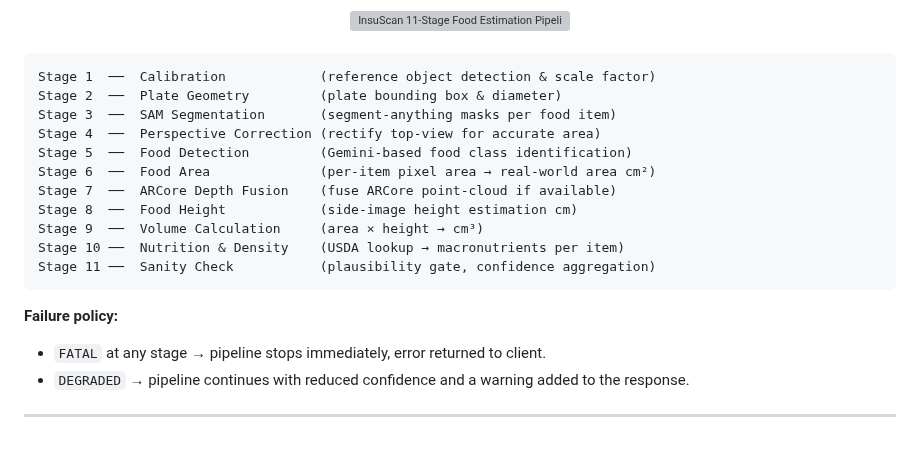
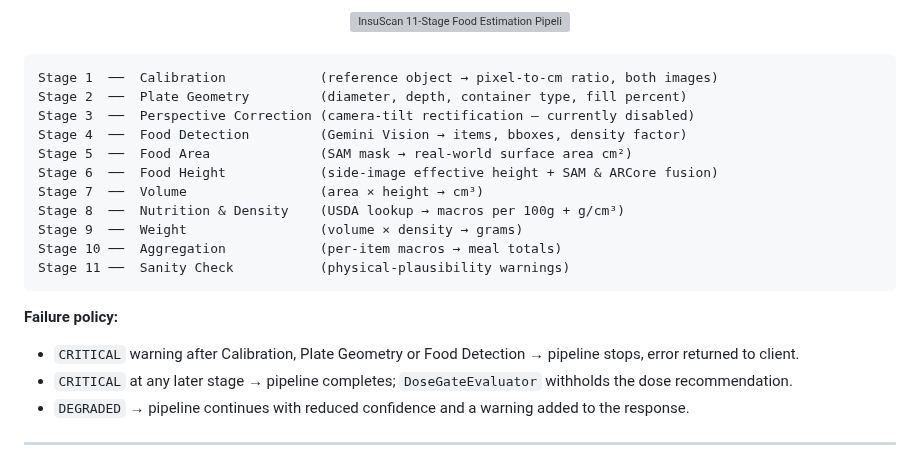
Before and after one commit to NimiB2/insuscan-server, a Markdown page: README.md, the part around the change. GitHub-like rendering; grey boxes are pictures that could not be loaded.

Commit message:
Revise food analysis stages and failure policies
Updated stages for food analysis process with detailed explanations and added failure policies.

````diff
--- a/README.md
+++ b/README.md
@@ -123,22 +123,23 @@ It accepts a top-view image, a side-view image, and optional ARCore depth data f
 <br>
 
 ```text
-Stage 1  ──  Calibration            (reference object detection & scale factor)
-Stage 2  ──  Plate Geometry         (plate bounding box & diameter)
-Stage 3  ──  SAM Segmentation       (segment-anything masks per food item)
-Stage 4  ──  Perspective Correction (rectify top-view for accurate area)
-Stage 5  ──  Food Detection         (Gemini-based food class identification)
-Stage 6  ──  Food Area              (per-item pixel area → real-world area cm²)
-Stage 7  ──  ARCore Depth Fusion    (fuse ARCore point-cloud if available)
-Stage 8  ──  Food Height            (side-image height estimation cm)
-Stage 9  ──  Volume Calculation     (area × height → cm³)
-Stage 10 ──  Nutrition & Density    (USDA lookup → macronutrients per item)
-Stage 11 ──  Sanity Check           (plausibility gate, confidence aggregation)
+Stage 1  ──  Calibration            (reference object → pixel-to-cm ratio, both images)
+Stage 2  ──  Plate Geometry         (diameter, depth, container type, fill percent)
+Stage 3  ──  Perspective Correction (camera-tilt rectification — currently disabled)
+Stage 4  ──  Food Detection         (Gemini Vision → items, bboxes, density factor)
+Stage 5  ──  Food Area              (SAM mask → real-world surface area cm²)
+Stage 6  ──  Food Height            (side-image effective height + SAM & ARCore fusion)
+Stage 7  ──  Volume                 (area × height → cm³)
+Stage 8  ──  Nutrition & Density    (USDA lookup → macros per 100g + g/cm³)
+Stage 9  ──  Weight                 (volume × density → grams)
+Stage 10 ──  Aggregation            (per-item macros → meal totals)
+Stage 11 ──  Sanity Check           (physical-plausibility warnings)
 ```
 
 **Failure policy:**
 
-- `FATAL` at any stage → pipeline stops immediately, error returned to client.
+- `CRITICAL` warning after Calibration, Plate Geometry or Food Detection → pipeline stops, error returned to client.
+- `CRITICAL` at any later stage → pipeline completes; `DoseGateEvaluator` withholds the dose recommendation.
 - `DEGRADED` → pipeline continues with reduced confidence and a warning added to the response.
 
 ---
````
